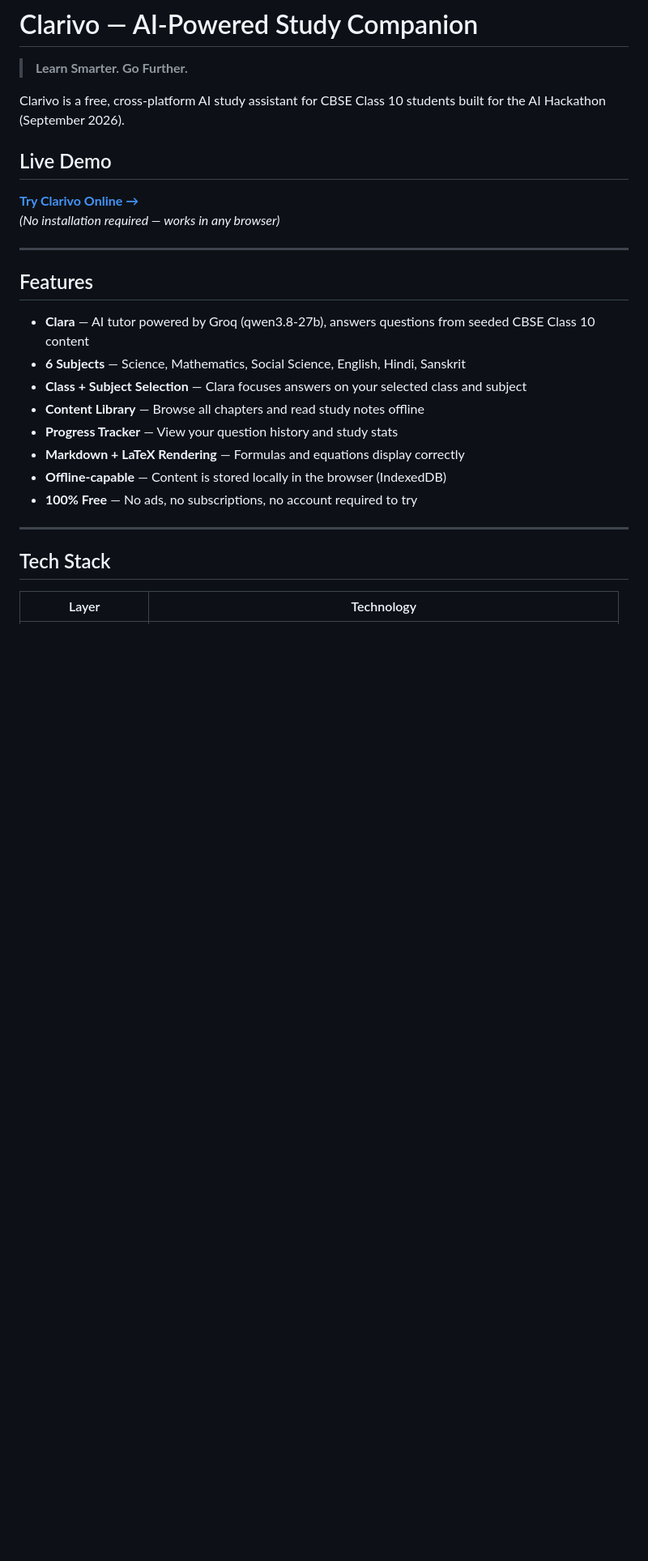
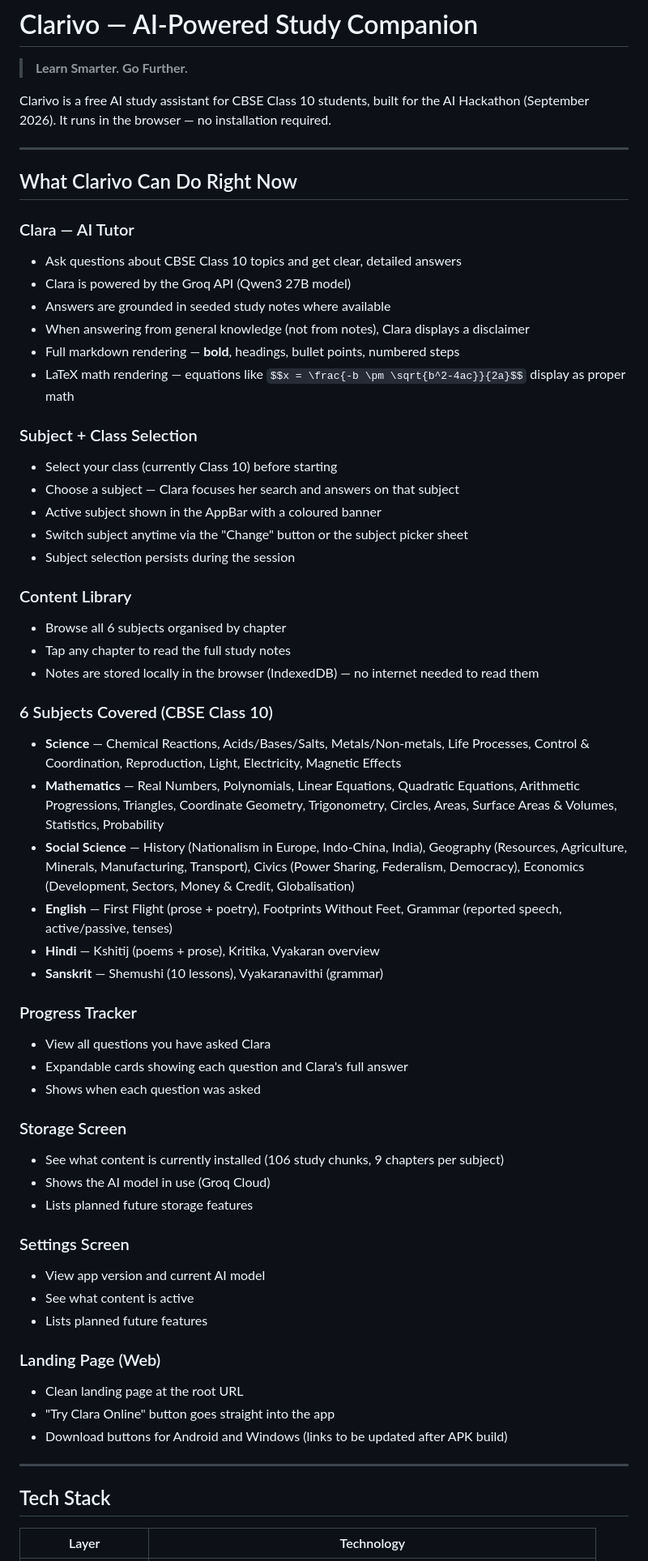
Before and after one commit to purav-b-serial/Clarivo, a Markdown page: README.md, the part around one of its changes. Shown at 81% size. Drawn GitHub-style; blank space fills up the shorter version.

Commit message:
docs: rewrite README with accurate current features only

```diff
--- a/README.md
+++ b/README.md
@@ -2,25 +2,59 @@
 
 > **Learn Smarter. Go Further.**
 
-Clarivo is a free, cross-platform AI study assistant for CBSE Class 10 students built for the AI Hackathon (September 2026).
-
-## Live Demo
-
-**[Try Clarivo Online →](https://clarivo.netlify.app)**
-*(No installation required — works in any browser)*
+Clarivo is a free AI study assistant for CBSE Class 10 students, built for the AI Hackathon (September 2026). It runs in the browser — no installation required.
 
 ---
 
-## Features
+## What Clarivo Can Do Right Now
 
-- **Clara** — AI tutor powered by Groq (qwen3.8-27b), answers questions from seeded CBSE Class 10 content
-- **6 Subjects** — Science, Mathematics, Social Science, English, Hindi, Sanskrit
-- **Class + Subject Selection** — Clara focuses answers on your selected class and subject
-- **Content Library** — Browse all chapters and read study notes offline
-- **Progress Tracker** — View your question history and study stats
-- **Markdown + LaTeX Rendering** — Formulas and equations display correctly
-- **Offline-capable** — Content is stored locally in the browser (IndexedDB)
-- **100% Free** — No ads, no subscriptions, no account required to try
+### Clara — AI Tutor
+- Ask questions about CBSE Class 10 topics and get clear, detailed answers
+- Clara is powered by the Groq API (Qwen3 27B model)
+- Answers are grounded in seeded study notes where available
+- When answering from general knowledge (not from notes), Clara displays a disclaimer
+- Full markdown rendering — **bold**, headings, bullet points, numbered steps
+- LaTeX math rendering — equations like `$$x = \frac{-b \pm \sqrt{b^2-4ac}}{2a}$$` display as proper math
+
+### Subject + Class Selection
+- Select your class (currently Class 10) before starting
+- Choose a subject — Clara focuses her search and answers on that subject
+- Active subject shown in the AppBar with a coloured banner
+- Switch subject anytime via the "Change" button or the subject picker sheet
+- Subject selection persists during the session
+
+### Content Library
+- Browse all 6 subjects organised by chapter
+- Tap any chapter to read the full study notes
+- Notes are stored locally in the browser (IndexedDB) — no internet needed to read them
+
+### 6 Subjects Covered (CBSE Class 10)
+- **Science** — Chemical Reactions, Acids/Bases/Salts, Metals/Non-metals, Life Processes, Control & Coordination, Reproduction, Light, Electricity, Magnetic Effects
+- **Mathematics** — Real Numbers, Polynomials, Linear Equations, Quadratic Equations, Arithmetic Progressions, Triangles, Coordinate Geometry, Trigonometry, Circles, Areas, Surface Areas & Volumes, Statistics, Probability
+- **Social Science** — History (Nationalism in Europe, Indo-China, India), Geography (Resources, Agriculture, Minerals, Manufacturing, Transport), Civics (Power Sharing, Federalism, Democracy), Economics (Development, Sectors, Money & Credit, Globalisation)
+- **English** — First Flight (prose + poetry), Footprints Without Feet, Grammar (reported speech, active/passive, tenses)
+- **Hindi** — Kshitij (poems + prose), Kritika, Vyakaran overview
+- **Sanskrit** — Shemushi (10 lessons), Vyakaranavithi (grammar)
+
+### Progress Tracker
+- View all questions you have asked Clara
+- Expandable cards showing each question and Clara's full answer
+- Shows when each question was asked
+
+### Storage Screen
+- See what content is currently installed (106 study chunks, 9 chapters per subject)
+- Shows the AI model in use (Groq Cloud)
+- Lists planned future storage features
+
+### Settings Screen
+- View app version and current AI model
+- See what content is active
+- Lists planned future features
+
+### Landing Page (Web)
+- Clean landing page at the root URL
+- "Try Clara Online" button goes straight into the app
+- Download buttons for Android and Windows (links to be updated after APK build)
 
 ---
 
```
Also changed, not shown: other parts of README.md (+67 -69 lines).
